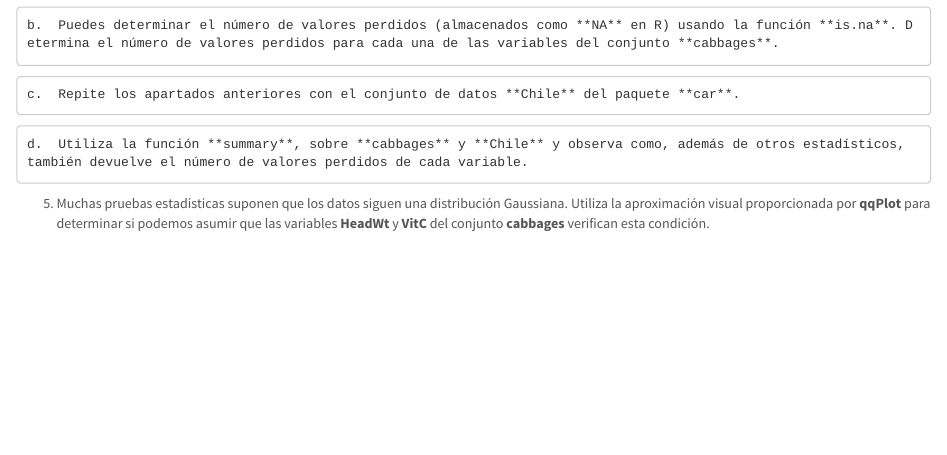
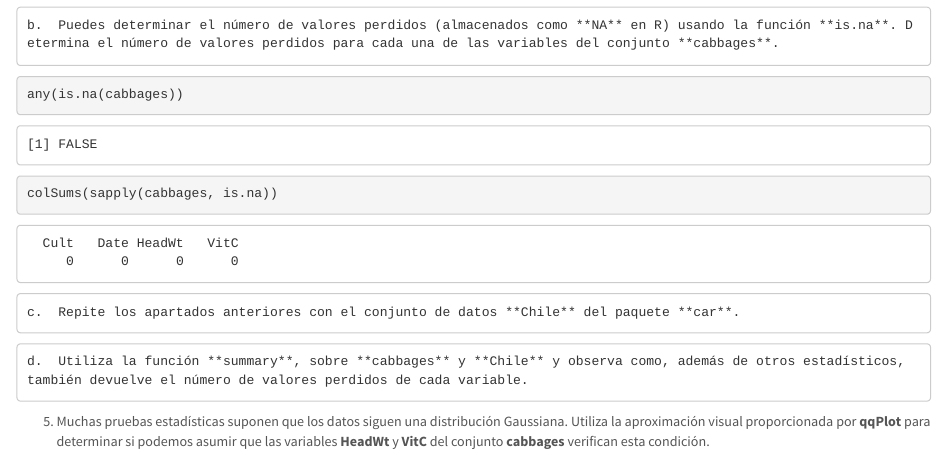
Before and after one commit to LidiaMoreno/SolucionesTema1, an R Markdown document (BoletinTema1ALUMNO.Rmd): the page in a window 1100 px wide, from 9730 px down. Rendered offline with R 4.5, knitr and Pandoc, with nearby package versions.

Commit message:
Ejercico 4, apartado b

````diff
--- a/BoletinTema1ALUMNO.Rmd
+++ b/BoletinTema1ALUMNO.Rmd
@@ -184,7 +184,8 @@ str(cabbages)
 
     b.  Puedes determinar el número de valores perdidos (almacenados como **NA** en R) usando la función **is.na**. Determina el número de valores perdidos para cada una de las variables del conjunto **cabbages**.
 ```{r}
-
+any(is.na(cabbages))
+colSums(sapply(cabbages, is.na))
 ```
 
     c.  Repite los apartados anteriores con el conjunto de datos **Chile** del paquete **car**.
````
